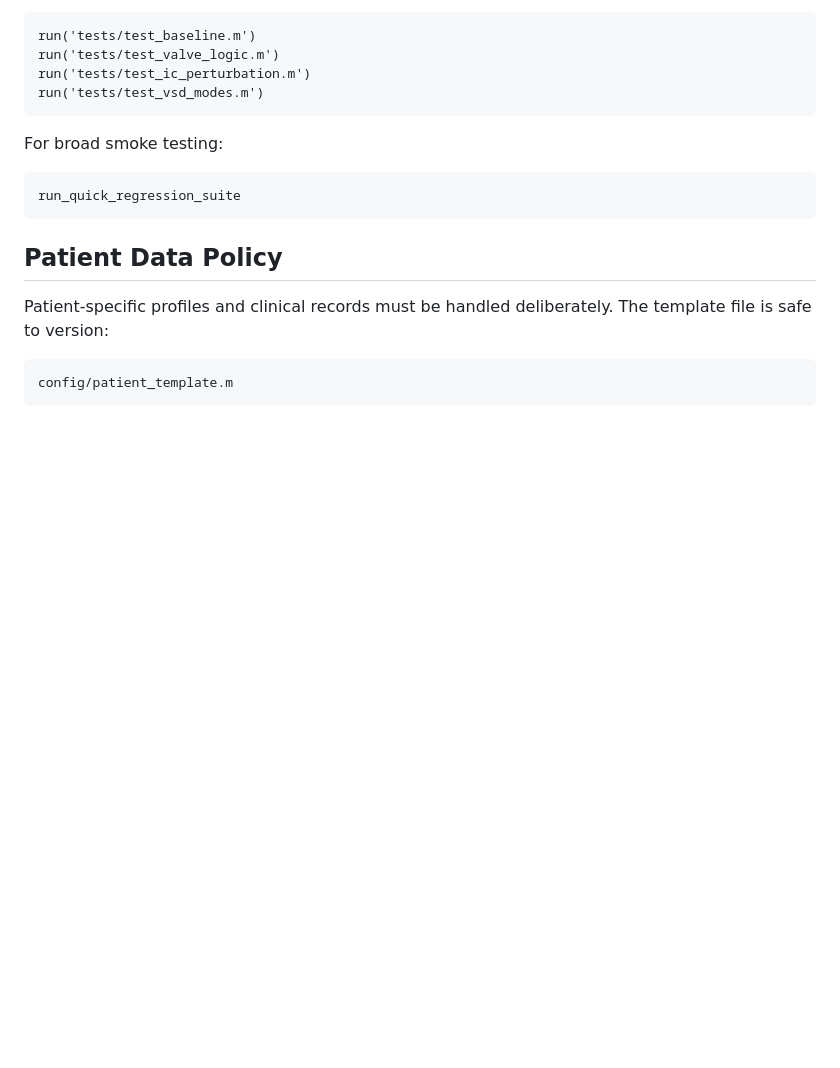
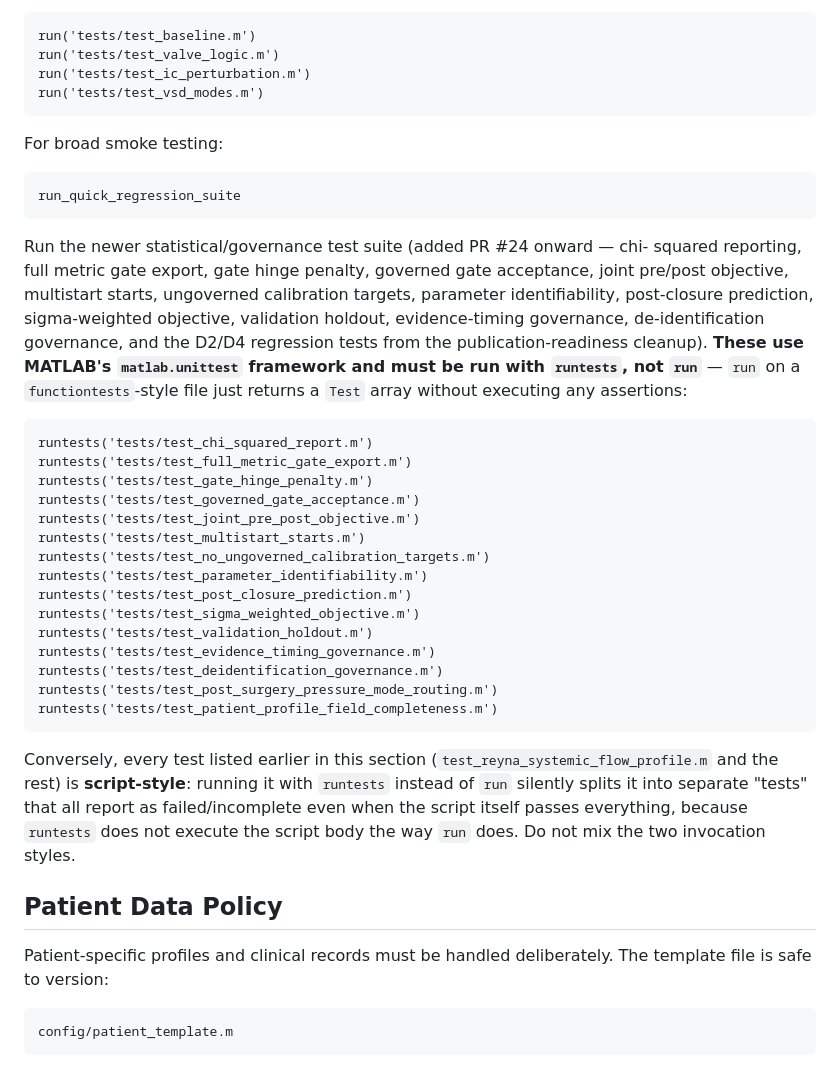
Before and after one commit to HafizAqilla/unified-vsd, a Markdown page: README.md, the part around the change. GitHub-like rendering; blank space fills up the shorter version.

Commit message:
Document the newer functiontests governance suite in README
The Recommended Checks section listed only the 11 pre-PR#24
script-style tests; the 12+ newer matlab.unittest (functiontests)
suites added since (chi-squared, full metric gate, gate hinge
penalty, governed gate acceptance, joint pre/post objective,
multistart, ungoverned targets, parameter identifiability,
post-closure prediction, sigma-weighted objective, validation
holdout, evidence-timing governance, de-identification governance,
D2/D4 regressions) were undocumented, so following the README
verbatim silently skipped the entire recent governance suite. Also
states explicitly that runtests and run are not interchangeable
between the two test styles, since running a script-style test with
runtests produces false failures (encountered firsthand earlier in
this cleanup).

Co-Authored-By: Claude Sonnet 5 <noreply@anthropic.com>

````diff
--- a/README.md
+++ b/README.md
@@ -306,6 +306,42 @@ For broad smoke testing:
 run_quick_regression_suite
 ```
 
+Run the newer statistical/governance test suite (added PR #24 onward — chi-
+squared reporting, full metric gate export, gate hinge penalty, governed
+gate acceptance, joint pre/post objective, multistart starts, ungoverned
+calibration targets, parameter identifiability, post-closure prediction,
+sigma-weighted objective, validation holdout, evidence-timing governance,
+de-identification governance, and the D2/D4 regression tests from the
+publication-readiness cleanup). **These use MATLAB's `matlab.unittest`
+framework and must be run with `runtests`, not `run`** — `run` on a
+`functiontests`-style file just returns a `Test` array without executing
+any assertions:
+
+```matlab
+runtests('tests/test_chi_squared_report.m')
+runtests('tests/test_full_metric_gate_export.m')
+runtests('tests/test_gate_hinge_penalty.m')
+runtests('tests/test_governed_gate_acceptance.m')
+runtests('tests/test_joint_pre_post_objective.m')
+runtests('tests/test_multistart_starts.m')
+runtests('tests/test_no_ungoverned_calibration_targets.m')
+runtests('tests/test_parameter_identifiability.m')
+runtests('tests/test_post_closure_prediction.m')
+runtests('tests/test_sigma_weighted_objective.m')
+runtests('tests/test_validation_holdout.m')
+runtests('tests/test_evidence_timing_governance.m')
+runtests('tests/test_deidentification_governance.m')
+runtests('tests/test_post_surgery_pressure_mode_routing.m')
+runtests('tests/test_patient_profile_field_completeness.m')
+```
+
+Conversely, every test listed earlier in this section
+(`test_reyna_systemic_flow_profile.m` and the rest) is **script-style**:
+running it with `runtests` instead of `run` silently splits it into
+separate "tests" that all report as failed/incomplete even when the script
+itself passes everything, because `runtests` does not execute the script
+body the way `run` does. Do not mix the two invocation styles.
+
 ## Patient Data Policy
 
 Patient-specific profiles and clinical records must be handled deliberately.
````
